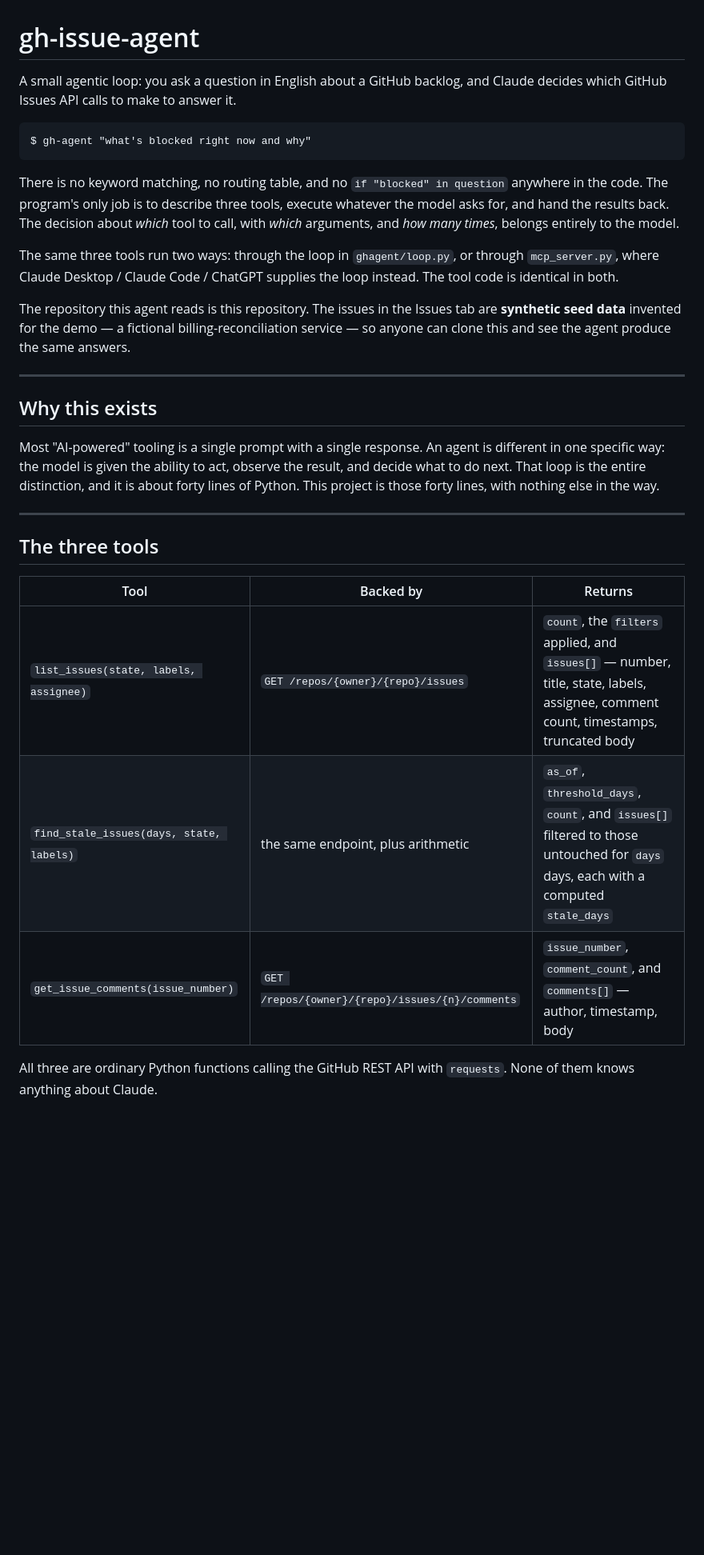
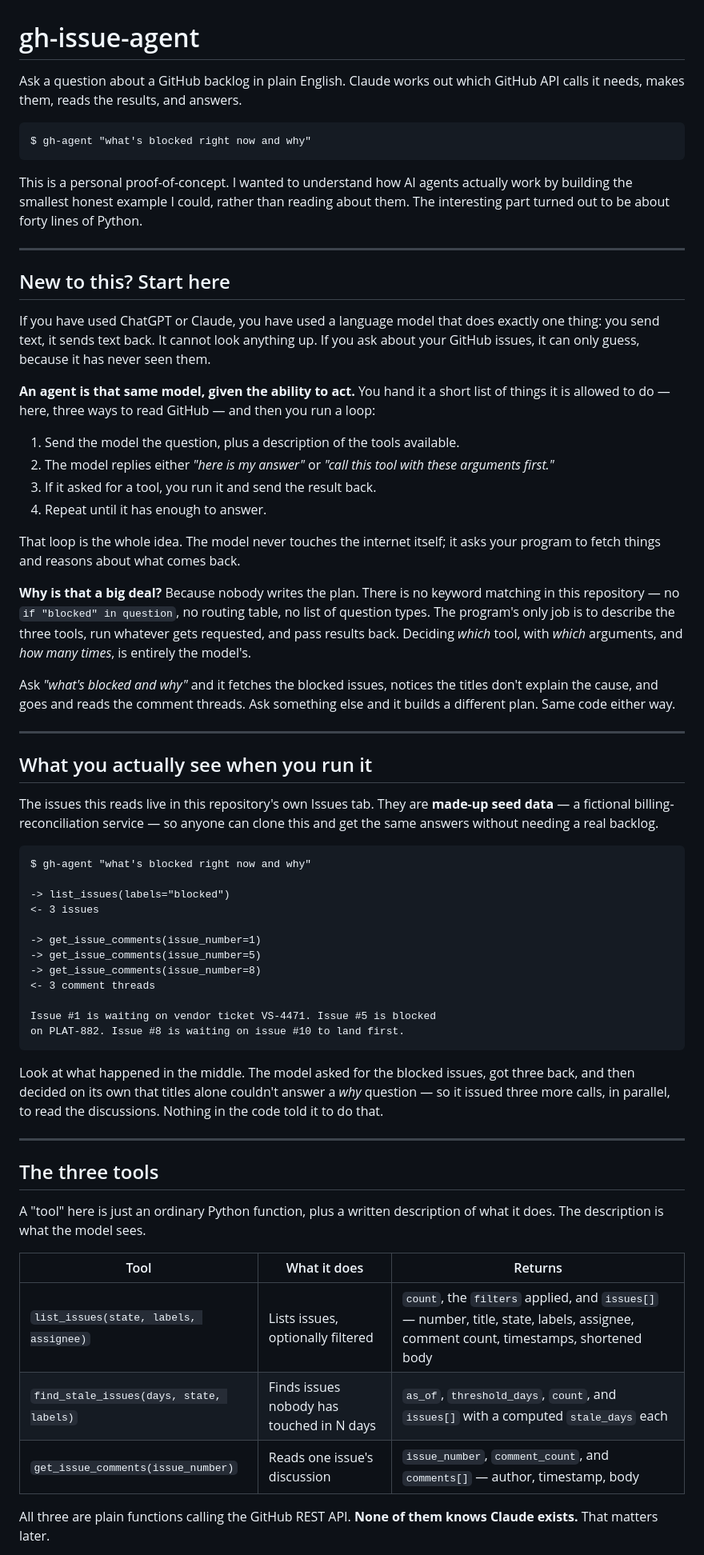
Before and after one commit to michaeldinhmai/gh-issue-agent-demo, a Markdown page: README.md, the part around one of its changes. Shown at 80% size. GitHub-like rendering; blank space fills up the shorter version.

````diff
--- a/README.md
+++ b/README.md
@@ -1,32 +1,66 @@
 # gh-issue-agent
 
-A small agentic loop: you ask a question in English about a GitHub backlog, and Claude decides which GitHub Issues API calls to make to answer it.
+Ask a question about a GitHub backlog in plain English. Claude works out which GitHub API calls it needs, makes them, reads the results, and answers.
 
 ```
 $ gh-agent "what's blocked right now and why"
 ```
 
-There is no keyword matching, no routing table, and no `if "blocked" in question` anywhere in the code. The program's only job is to describe three tools, execute whatever the model asks for, and hand the results back. The decision about *which* tool to call, with *which* arguments, and *how many times*, belongs entirely to the model.
-
-The same three tools run two ways: through the loop in `ghagent/loop.py`, or through `mcp_server.py`, where Claude Desktop / Claude Code / ChatGPT supplies the loop instead. The tool code is identical in both.
-
-The repository this agent reads is this repository. The issues in the Issues tab are **synthetic seed data** invented for the demo — a fictional billing-reconciliation service — so anyone can clone this and see the agent produce the same answers.
+This is a personal proof-of-concept. I wanted to understand how AI agents actually work by building the smallest honest example I could, rather than reading about them. The interesting part turned out to be about forty lines of Python.
 
 ---
 
-## Why this exists
+## New to this? Start here
 
-Most "AI-powered" tooling is a single prompt with a single response. An agent is different in one specific way: the model is given the ability to act, observe the result, and decide what to do next. That loop is the entire distinction, and it is about forty lines of Python. This project is those forty lines, with nothing else in the way.
+If you have used ChatGPT or Claude, you have used a language model that does exactly one thing: you send text, it sends text back. It cannot look anything up. If you ask about your GitHub issues, it can only guess, because it has never seen them.
+
+**An agent is that same model, given the ability to act.** You hand it a short list of things it is allowed to do — here, three ways to read GitHub — and then you run a loop:
+
+1. Send the model the question, plus a description of the tools available.
+2. The model replies either *"here is my answer"* or *"call this tool with these arguments first."*
+3. If it asked for a tool, you run it and send the result back.
+4. Repeat until it has enough to answer.
+
+That loop is the whole idea. The model never touches the internet itself; it asks your program to fetch things and reasons about what comes back.
+
+**Why is that a big deal?** Because nobody writes the plan. There is no keyword matching in this repository — no `if "blocked" in question`, no routing table, no list of question types. The program's only job is to describe the three tools, run whatever gets requested, and pass results back. Deciding *which* tool, with *which* arguments, and *how many times*, is entirely the model's.
+
+Ask *"what's blocked and why"* and it fetches the blocked issues, notices the titles don't explain the cause, and goes and reads the comment threads. Ask something else and it builds a different plan. Same code either way.
+
+---
+
+## What you actually see when you run it
+
+The issues this reads live in this repository's own Issues tab. They are **made-up seed data** — a fictional billing-reconciliation service — so anyone can clone this and get the same answers without needing a real backlog.
+
+```
+$ gh-agent "what's blocked right now and why"
+
+-> list_issues(labels="blocked")
+<- 3 issues
+
+-> get_issue_comments(issue_number=1)
+-> get_issue_comments(issue_number=5)
+-> get_issue_comments(issue_number=8)
+<- 3 comment threads
+
+Issue #1 is waiting on vendor ticket VS-4471. Issue #5 is blocked
+on PLAT-882. Issue #8 is waiting on issue #10 to land first.
+```
+
+Look at what happened in the middle. The model asked for the blocked issues, got three back, and then decided on its own that titles alone couldn't answer a *why* question — so it issued three more calls, in parallel, to read the discussions. Nothing in the code told it to do that.
 
 ---
 
 ## The three tools
 
-| Tool | Backed by | Returns |
+A "tool" here is just an ordinary Python function, plus a written description of what it does. The description is what the model sees.
+
+| Tool | What it does | Returns |
 |---|---|---|
-| `list_issues(state, labels, assignee)` | `GET /repos/{owner}/{repo}/issues` | `count`, the `filters` applied, and `issues[]` — number, title, state, labels, assignee, comment count, timestamps, truncated body |
-| `find_stale_issues(days, state, labels)` | the same endpoint, plus arithmetic | `as_of`, `threshold_days`, `count`, and `issues[]` filtered to those untouched for `days` days, each with a computed `stale_days` |
-| `get_issue_comments(issue_number)` | `GET /repos/{owner}/{repo}/issues/{n}/comments` | `issue_number`, `comment_count`, and `comments[]` — author, timestamp, body |
+| `list_issues(state, labels, assignee)` | Lists issues, optionally filtered | `count`, the `filters` applied, and `issues[]` — number, title, state, labels, assignee, comment count, timestamps, shortened body |
+| `find_stale_issues(days, state, labels)` | Finds issues nobody has touched in N days | `as_of`, `threshold_days`, `count`, and `issues[]` with a computed `stale_days` each |
+| `get_issue_comments(issue_number)` | Reads one issue's discussion | `issue_number`, `comment_count`, and `comments[]` — author, timestamp, body |
 
-All three are ordinary Python functions calling the GitHub REST API with `requests`. None of them knows anything about Claude.
+All three are plain functions calling the GitHub REST API. **None of them knows Claude exists.** That matters later.
 
````
Also changed, not shown: other parts of README.md (+54 -62 lines).
